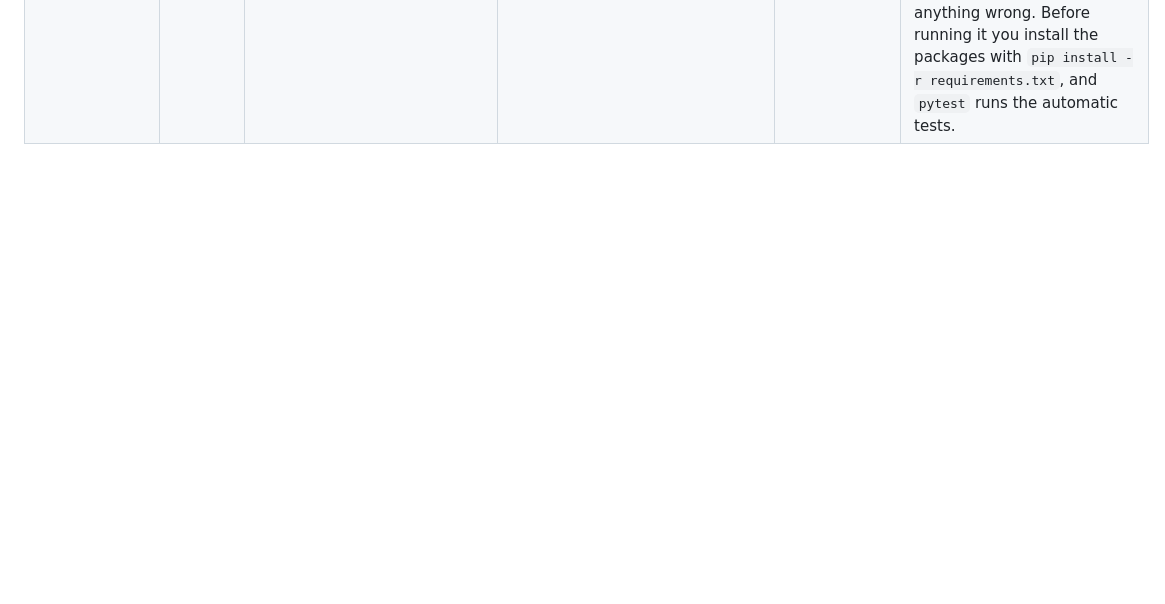
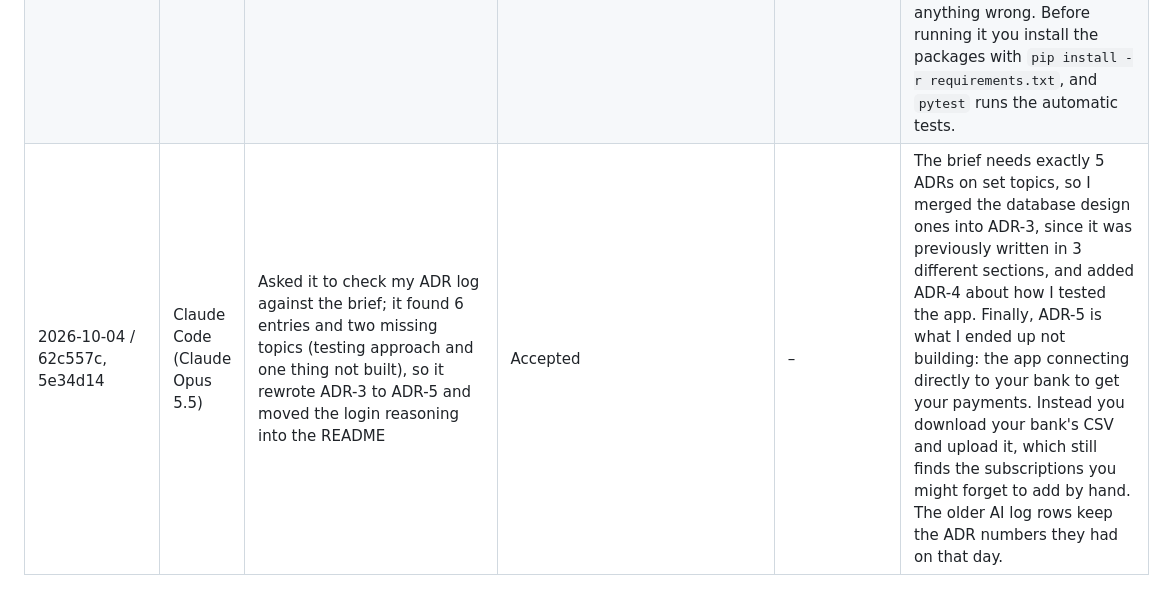
Before and after one commit to adamkhouryedy2308-eng/subscription-tracker, a Markdown page: AI_USAGE.md, the part around the change. GitHub-like rendering; blank space fills up the shorter version.

Commit message:
Log AI use for restructuring the ADR log

```diff
--- a/AI_USAGE.md
+++ b/AI_USAGE.md
@@ -30,3 +30,4 @@ One row per meaningful AI interaction. The last column is written in my own word
 | 2026-10-04 / aa05997 | Claude Code (Claude Opus 5.5) | Asked it to help me find recurring payments in a bank statement CSV: reading the file, grouping payments by company, checking the rhythm and the amounts, a sample statement, the tests, and ADR-6 (committed with this log) | Accepted | – | CAFE CENTRAL is not suggested because it has no regular rhythm, and MERCADONA is not suggested because the amounts differ. A payment is only suggested if it repeats at least 3 times with a regular rhythm and a similar amount. |
 | 2026-10-04 / c26996a | Claude Code (Claude Opus 5.5) | Asked it to help me with the "Import from bank" page: uploading the CSV, showing the suggestions with tick boxes and adding the selected ones | Accepted | – | I tested it in the app with the sample statement: it found 6 subscriptions in 61 payments, Netflix was marked as already in my list, and I changed Padel Club Madrid from Other to Health & Fitness before adding them. |
 | 2026-10-04 / b9e4282 | Claude Code (Claude Opus 5.5) | Asked it to help me write the README: how to install, run and test SubTrack, what it does, how the parts fit together and what was not built, and to check it by cloning the repository into an empty folder | Accepted | – | To run the app you do `python app.py` and open the link in the browser. You can create an account, log in and see everything inside. To test it, you can add subscriptions that are close to expiring to see if you get an alert, put them higher than the budget to also test that, and add a free trial for the trial alert as well. There is a sample bank statement: try importing it and check that it adds what is missing and doesn't add anything wrong. Before running it you install the packages with `pip install -r requirements.txt`, and `pytest` runs the automatic tests. |
+| 2026-10-04 / 62c557c, 5e34d14 | Claude Code (Claude Opus 5.5) | Asked it to check my ADR log against the brief; it found 6 entries and two missing topics (testing approach and one thing not built), so it rewrote ADR-3 to ADR-5 and moved the login reasoning into the README | Accepted | – | The brief needs exactly 5 ADRs on set topics, so I merged the database design ones into ADR-3, since it was previously written in 3 different sections, and added ADR-4 about how I tested the app. Finally, ADR-5 is what I ended up not building: the app connecting directly to your bank to get your payments. Instead you download your bank's CSV and upload it, which still finds the subscriptions you might forget to add by hand. The older AI log rows keep the ADR numbers they had on that day. |
```
